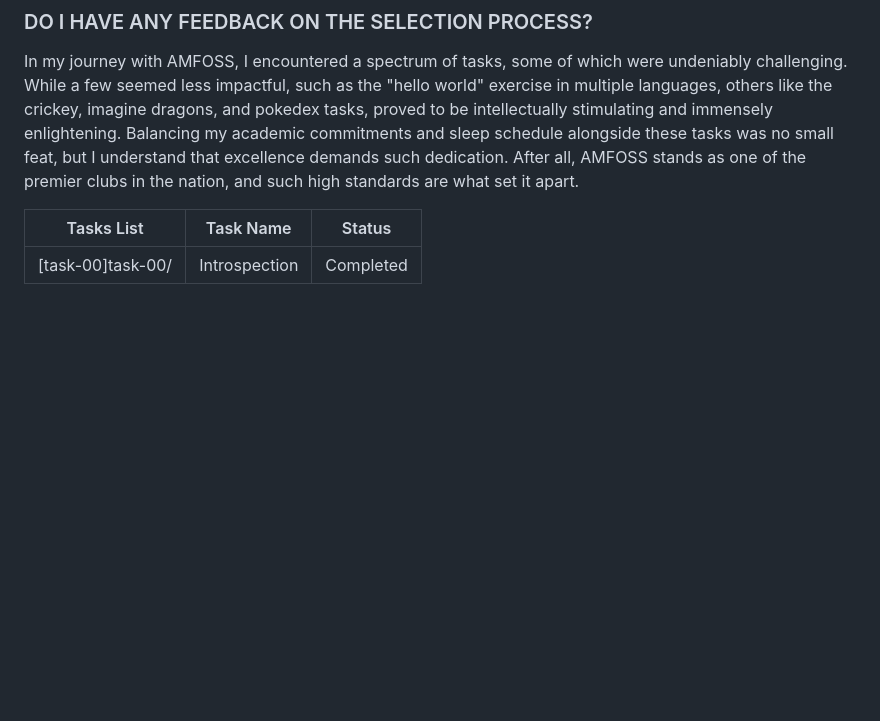
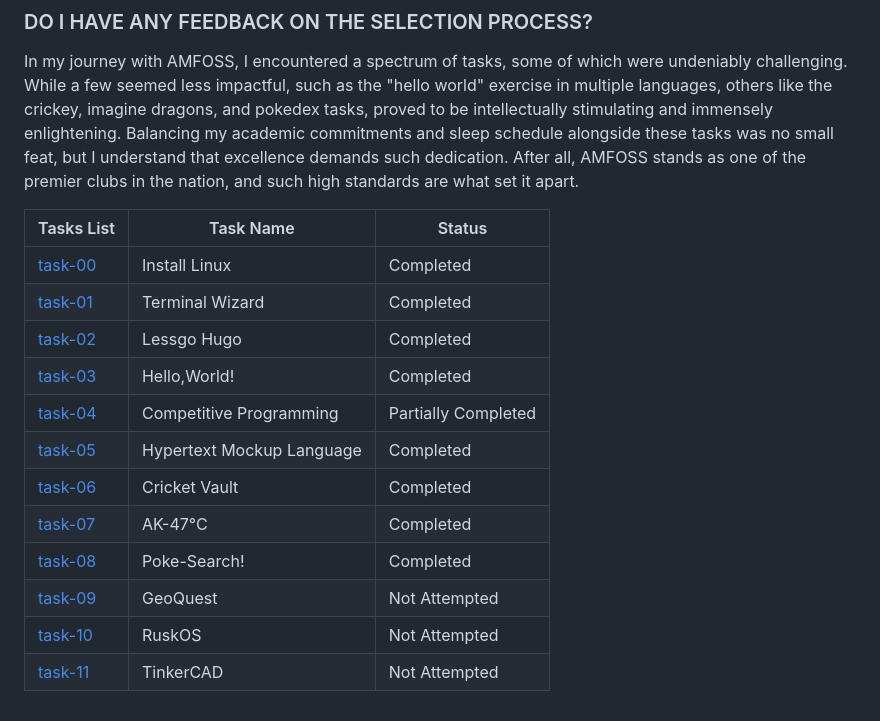
Before and after one commit to MrBlack-2207/amfoss-tasks1, a Markdown page: README.md, the part around the change. GitHub-like rendering; blank space fills up the shorter version.

```diff
--- a/README.md
+++ b/README.md
@@ -18,4 +18,15 @@ In my journey with AMFOSS, I encountered a spectrum of tasks, some of which were
 
 | Tasks List | Task Name | Status |
 | ---------- | --------- | ------ |
-| [task-00]task-00/ | Introspection | Completed |
+| [task-00](task-00/) | Install Linux | Completed |
+| [task-01](task-01/) | Terminal Wizard | Completed |
+| [task-02](task-02/) | Lessgo Hugo | Completed |
+| [task-03](task-03/) | Hello,World! | Completed |
+| [task-04](task-04/) | Competitive Programming | Partially Completed |
+| [task-05](task-05/) | Hypertext Mockup Language | Completed |
+| [task-06](task-06/) | Cricket Vault | Completed |
+| [task-07](task-07/) | AK-47&deg;C | Completed |
+| [task-08](task-08/) | Poke-Search! | Completed |
+| [task-09](task-09/) | GeoQuest | Not Attempted |
+| [task-10](task-10/) | RuskOS | Not Attempted |
+| [task-11](task-11/) | TinkerCAD | Not Attempted |
```
